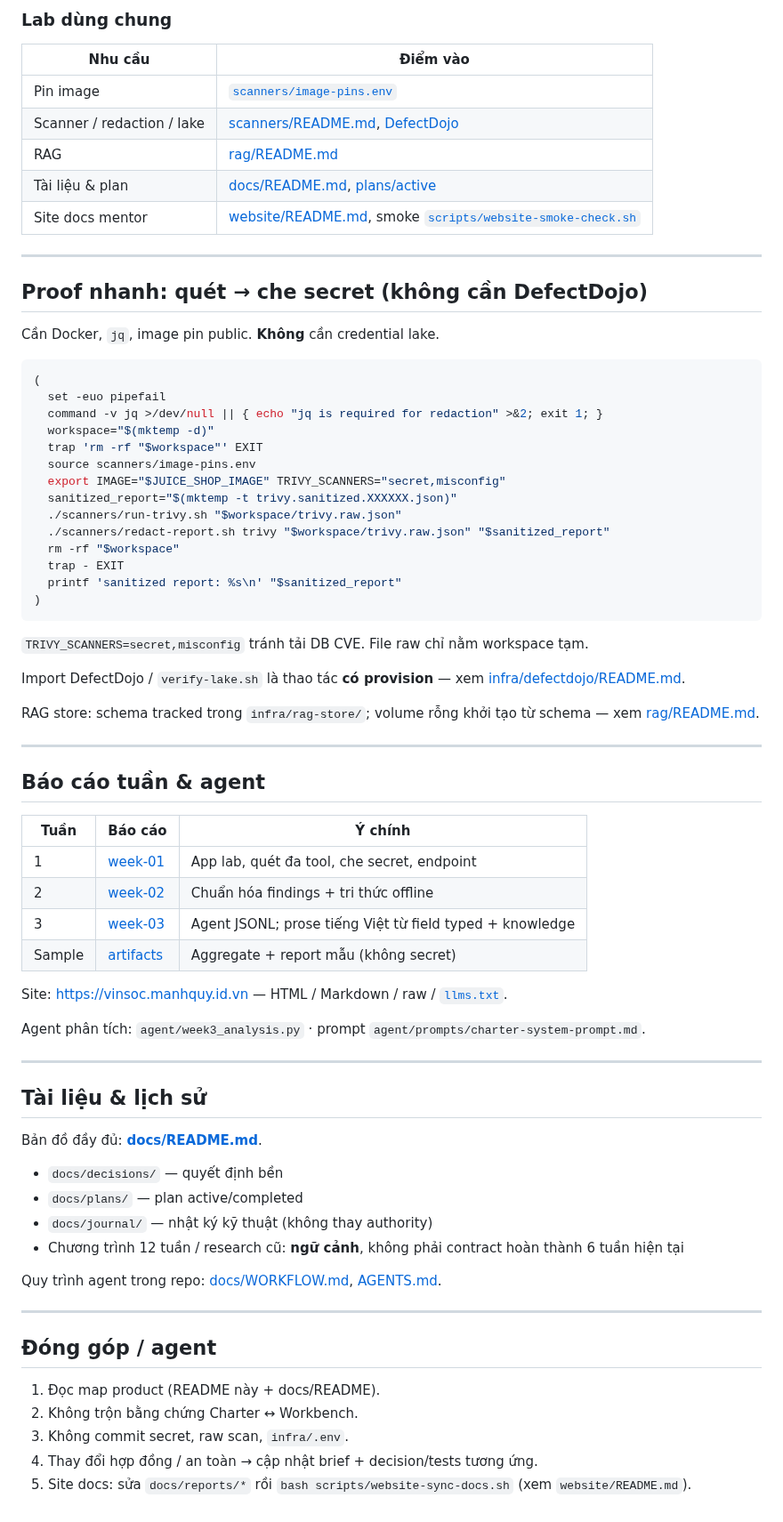
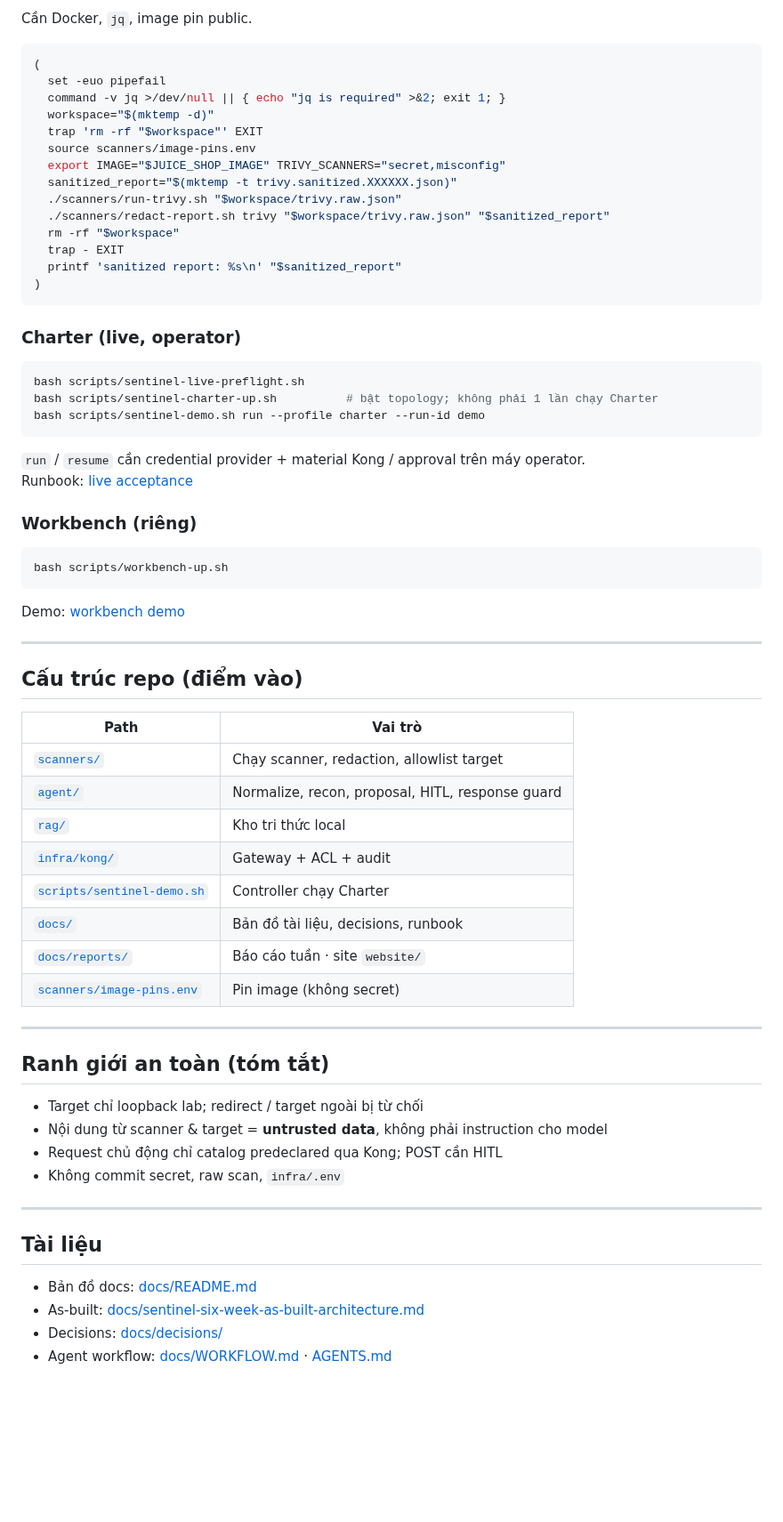
Before and after one commit to manhquydev/sentinel-security-platform, a Markdown page: README.md, the part around one of its changes. Shown at 89% size. Rendered like a GitHub page; blank space fills up the shorter version.

````diff
--- a/README.md
+++ b/README.md
@@ -108,23 +83,9 @@ Owner thực thi: [scanners/](scanners/README.md), [infra/kong/](infra/kong/READ
-### Lab dùng chung
-
-| Nhu cầu | Điểm vào |
-|---|---|
-| Pin image | [`scanners/image-pins.env`](scanners/image-pins.env) |
-| Scanner / redaction / lake | [scanners/README.md](scanners/README.md), [DefectDojo](infra/defectdojo/README.md) |
-| RAG | [rag/README.md](rag/README.md) |
-| Tài liệu & plan | [docs/README.md](docs/README.md), [plans/active](docs/plans/active/) |
-| Site docs mentor | [website/README.md](website/README.md), smoke [`scripts/website-smoke-check.sh`](scripts/website-smoke-check.sh) |
-
----
-
-## Proof nhanh: quét → che secret (không cần DefectDojo)
-
-Cần Docker, `jq`, image pin public. **Không** cần credential lake.
+Cần Docker, `jq`, image pin public.
 
 ```bash
 (
   set -euo pipefail
-  command -v jq >/dev/null || { echo "jq is required for redaction" >&2; exit 1; }
+  command -v jq >/dev/null || { echo "jq is required" >&2; exit 1; }
   workspace="$(mktemp -d)"
   trap 'rm -rf "$workspace"' EXIT
   source scanners/image-pins.env
@@ -138,46 +99,54 @@ Cần Docker, `jq`, image pin public. **Không** cần credential lake.
 )
 ```
 
-`TRIVY_SCANNERS=secret,misconfig` tránh tải DB CVE. File raw chỉ nằm workspace tạm.
+### Charter (live, operator)
 
-Import DefectDojo / `verify-lake.sh` là thao tác **có provision** — xem [infra/defectdojo/README.md](infra/defectdojo/README.md).
+```bash
+bash scripts/sentinel-live-preflight.sh
+bash scripts/sentinel-charter-up.sh          # bật topology; không phải 1 lần chạy Charter
+bash scripts/sentinel-demo.sh run --profile charter --run-id demo
+```
 
-RAG store: schema tracked trong `infra/rag-store/`; volume rỗng khởi tạo từ schema — xem [rag/README.md](rag/README.md).
+`run` / `resume` cần credential provider + material Kong / approval trên máy operator.
+Runbook: [live acceptance](docs/operations/sentinel-live-acceptance-runbook.md)
+
+### Workbench (riêng)
+
+```bash
+bash scripts/workbench-up.sh
+```
+
+Demo: [workbench demo](docs/operations/sentinel-workbench-demo.md)
 
 ---
 
-## Báo cáo tuần & agent
+## Cấu trúc repo (điểm vào)
 
-| Tuần | Báo cáo | Ý chính |
-|---|---|---|
-| 1 | [week-01](docs/reports/week-01.md) | App lab, quét đa tool, che secret, endpoint |
-| 2 | [week-02](docs/reports/week-02.md) | Chuẩn hóa findings + tri thức offline |
-| 3 | [week-03](docs/reports/week-03.md) | Agent JSONL; prose tiếng Việt từ field typed + knowledge |
-| Sample | [artifacts](docs/reports/artifacts/README.md) | Aggregate + report mẫu (không secret) |
-
-Site: https://vinsoc.manhquy.id.vn — HTML / Markdown / raw / [`llms.txt`](https://vinsoc.manhquy.id.vn/llms.txt).
-
-Agent phân tích: `agent/week3_analysis.py` · prompt `agent/prompts/charter-system-prompt.md`.
+| Path | Vai trò |
+|---|---|
+| [`scanners/`](scanners/README.md) | Chạy scanner, redaction, allowlist target |
+| [`agent/`](agent/) | Normalize, recon, proposal, HITL, response guard |
+| [`rag/`](rag/README.md) | Kho tri thức local |
+| [`infra/kong/`](infra/kong/README.md) | Gateway + ACL + audit |
+| [`scripts/sentinel-demo.sh`](scripts/sentinel-demo.sh) | Controller chạy Charter |
+| [`docs/`](docs/README.md) | Bản đồ tài liệu, decisions, runbook |
+| [`docs/reports/`](docs/reports/index.md) | Báo cáo tuần · site `website/` |
+| [`scanners/image-pins.env`](scanners/image-pins.env) | Pin image (không secret) |
 
 ---
 
-## Tài liệu & lịch sử
+## Ranh giới an toàn (tóm tắt)
 
-Bản đồ đầy đủ: **[docs/README.md](docs/README.md)**.
-
-- `docs/decisions/` — quyết định bền
-- `docs/plans/` — plan active/completed
-- `docs/journal/` — nhật ký kỹ thuật (không thay authority)
-- Chương trình 12 tuần / research cũ: **ngữ cảnh**, không phải contract hoàn thành 6 tuần hiện tại
-
-Quy trình agent trong repo: [docs/WORKFLOW.md](docs/WORKFLOW.md), [AGENTS.md](AGENTS.md).
+- Target chỉ loopback lab; redirect / target ngoài bị từ chối
+- Nội dung từ scanner & target = **untrusted data**, không phải instruction cho model
+- Request chủ động chỉ catalog predeclared qua Kong; POST cần HITL
+- Không commit secret, raw scan, `infra/.env`
 
 ---
 
-## Đóng góp / agent
+## Tài liệu
 
-1. Đọc map product (README này + docs/README).
-2. Không trộn bằng chứng Charter ↔ Workbench.
-3. Không commit secret, raw scan, `infra/.env`.
-4. Thay đổi hợp đồng / an toàn → cập nhật brief + decision/tests tương ứng.
-5. Site docs: sửa `docs/reports/*` rồi `bash scripts/website-sync-docs.sh` (xem `website/README.md`).
+- Bản đồ docs: [docs/README.md](docs/README.md)
+- As-built: [docs/sentinel-six-week-as-built-architecture.md](docs/sentinel-six-week-as-built-architecture.md)
+- Decisions: [docs/decisions/](docs/decisions/)
+- Agent workflow: [docs/WORKFLOW.md](docs/WORKFLOW.md) · [AGENTS.md](AGENTS.md)
````
Also changed, not shown: other parts of README.md (+57 -82 lines), docs/README.md (+1 -1 lines).
